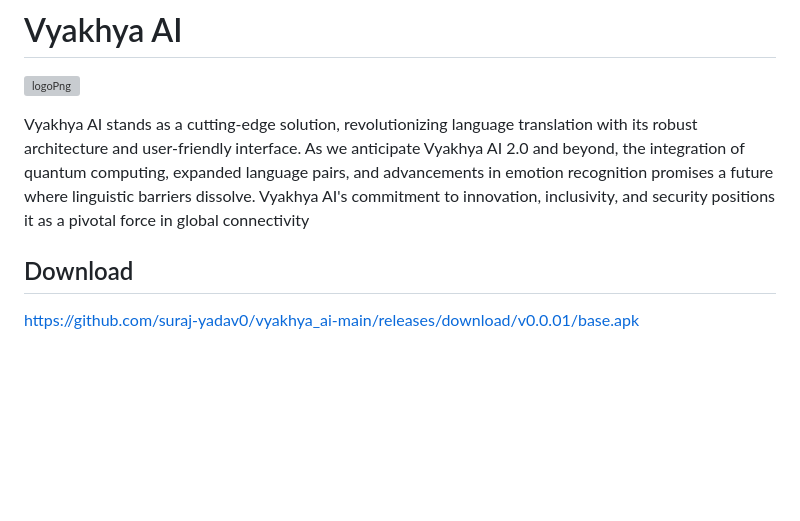
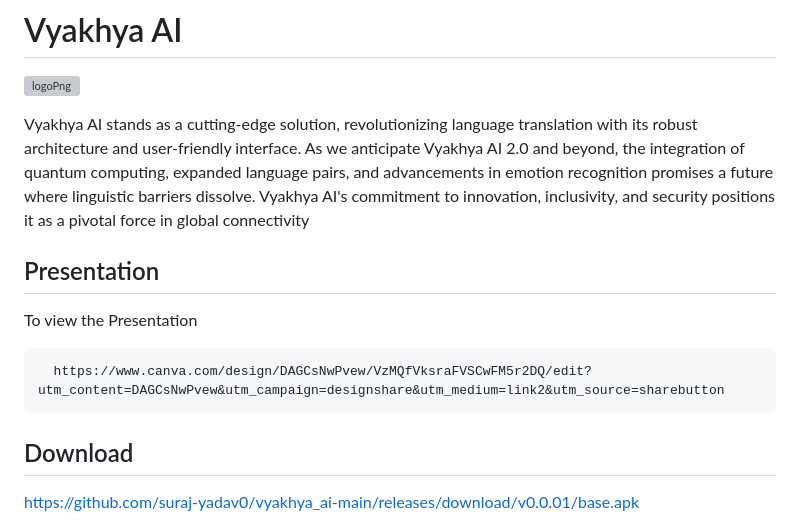
Before and after one commit to suraj-yadav0/vyakhya_ai-main, a Markdown page: README.md, the part around the change. Drawn GitHub-style; blank space fills up the shorter version; grey boxes are pictures that could not be loaded.

````diff
--- a/README.md
+++ b/README.md
@@ -10,6 +10,16 @@ I'm a Flutter Developer..and this My..
 ![logoPng](https://github.com/suraj-yadav0/vyakhya_ai-main/assets/90672206/9043b698-2860-4fb8-b247-7c6f922586f3)
 
 Vyakhya AI stands as a cutting-edge solution, revolutionizing language translation with its robust architecture and user-friendly interface. As we anticipate Vyakhya AI 2.0 and beyond, the integration of quantum computing, expanded language pairs, and advancements in emotion recognition promises a future where linguistic barriers dissolve. Vyakhya AI's commitment to innovation, inclusivity, and security positions it as a pivotal force in global connectivity
+
+
+
+## Presentation
+
+To view the Presentation
+
+```bash
+  https://www.canva.com/design/DAGCsNwPvew/VzMQfVksraFVSCwFM5r2DQ/edit?utm_content=DAGCsNwPvew&utm_campaign=designshare&utm_medium=link2&utm_source=sharebutton
+```
 
 
 ## Download
````
